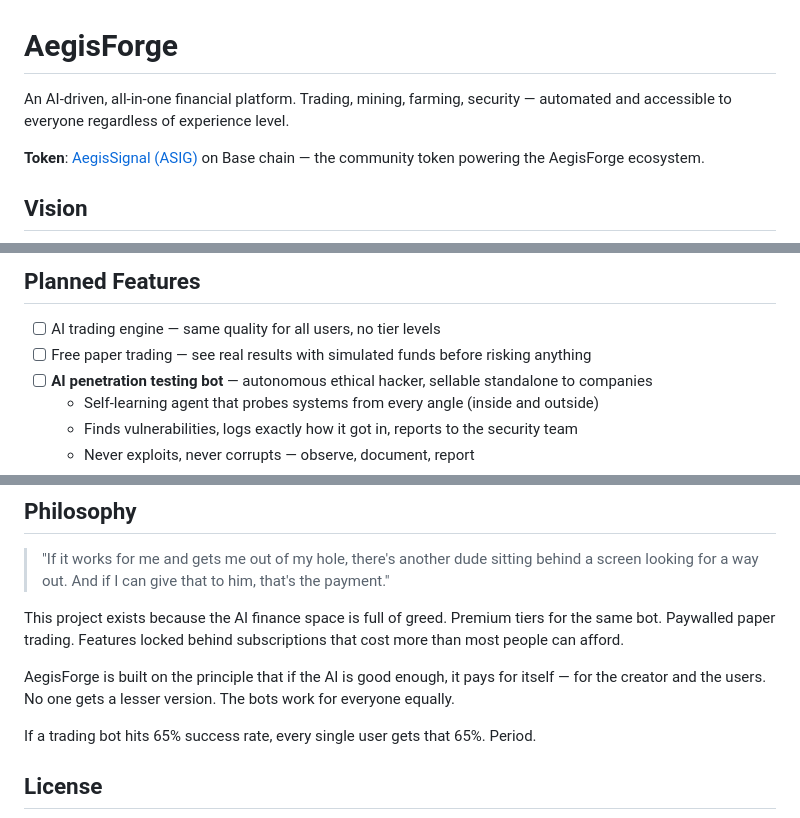
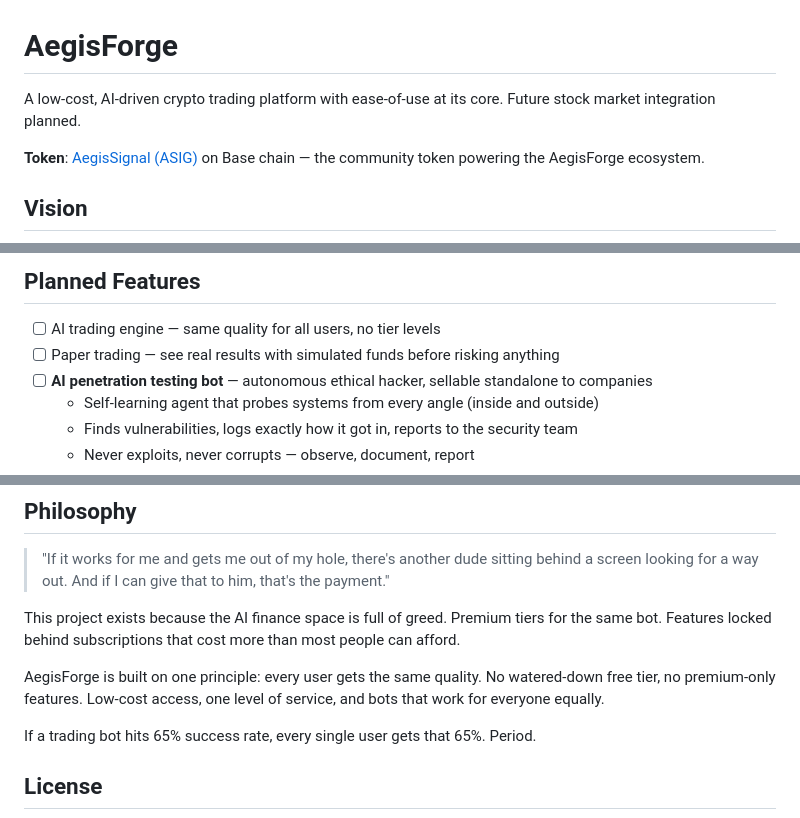
Before and after one commit to TheTroll88/AegisForge, a Markdown page: README.md, 3 parts joined by grey strips. GitHub-like rendering.

Commit message:
Adjust messaging: low-cost, no free promises, add stock trading mention

```diff
--- a/README.md
+++ b/README.md
@@ -1,6 +1,6 @@
 # AegisForge
 
-An AI-driven, all-in-one financial platform. Trading, mining, farming, security — automated and accessible to everyone regardless of experience level.
+A low-cost, AI-driven crypto trading platform with ease-of-use at its core. Future stock market integration planned.
 
 **Token**: [AegisSignal (ASIG)](https://aegissignal.io) on Base chain — the community token powering the AegisForge ecosystem.
 
@@ -50,7 +50,7 @@ AegisForge/
 ## Planned Features
 
 - [ ] AI trading engine — same quality for all users, no tier levels
-- [ ] Free paper trading — see real results with simulated funds before risking anything
+- [ ] Paper trading — see real results with simulated funds before risking anything
 - [ ] **AI penetration testing bot** — autonomous ethical hacker, sellable standalone to companies
   - Self-learning agent that probes systems from every angle (inside and outside)
   - Finds vulnerabilities, logs exactly how it got in, reports to the security team
@@ -77,9 +77,9 @@ AegisForge/
 
 > "If it works for me and gets me out of my hole, there's another dude sitting behind a screen looking for a way out. And if I can give that to him, that's the payment."
 
-This project exists because the AI finance space is full of greed. Premium tiers for the same bot. Paywalled paper trading. Features locked behind subscriptions that cost more than most people can afford.
+This project exists because the AI finance space is full of greed. Premium tiers for the same bot. Features locked behind subscriptions that cost more than most people can afford.
 
-AegisForge is built on the principle that if the AI is good enough, it pays for itself — for the creator and the users. No one gets a lesser version. The bots work for everyone equally.
+AegisForge is built on one principle: every user gets the same quality. No watered-down free tier, no premium-only features. Low-cost access, one level of service, and bots that work for everyone equally.
 
 If a trading bot hits 65% success rate, every single user gets that 65%. Period.
 
```
